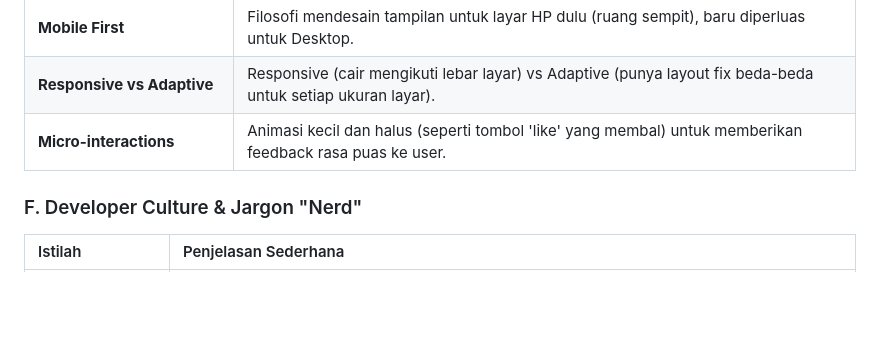
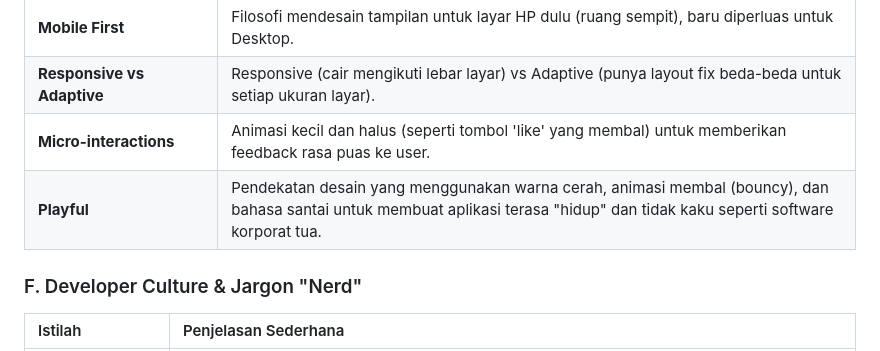
Before and after one commit to sandikodev/margin-pro, a Markdown page: docs/DEEP_DIVE_MENTAL_MODEL.md, the part around the change. GitHub-like rendering; blank space fills up the shorter version.

Commit message:
docs: add definition of 'Playful' to UI/UX glossary
Defines 'Playful' design as an approach using bright colors, bouncy animations, and casual language to make applications feel more alive and less corporate.

```diff
--- a/docs/DEEP_DIVE_MENTAL_MODEL.md
+++ b/docs/DEEP_DIVE_MENTAL_MODEL.md
@@ -163,6 +163,7 @@ Untuk membantu pengembang yang baru memulai, berikut adalah penjelasan sederhana
 | **Mobile First** | Filosofi mendesain tampilan untuk layar HP dulu (ruang sempit), baru diperluas untuk Desktop. |
 | **Responsive vs Adaptive** | Responsive (cair mengikuti lebar layar) vs Adaptive (punya layout fix beda-beda untuk setiap ukuran layar). |
 | **Micro-interactions** | Animasi kecil dan halus (seperti tombol 'like' yang membal) untuk memberikan feedback rasa puas ke user. |
+| **Playful** | Pendekatan desain yang menggunakan warna cerah, animasi membal (bouncy), dan bahasa santai untuk membuat aplikasi terasa "hidup" dan tidak kaku seperti software korporat tua. |
 
 ### F. Developer Culture & Jargon "Nerd"
 | Istilah | Penjelasan Sederhana |
```
